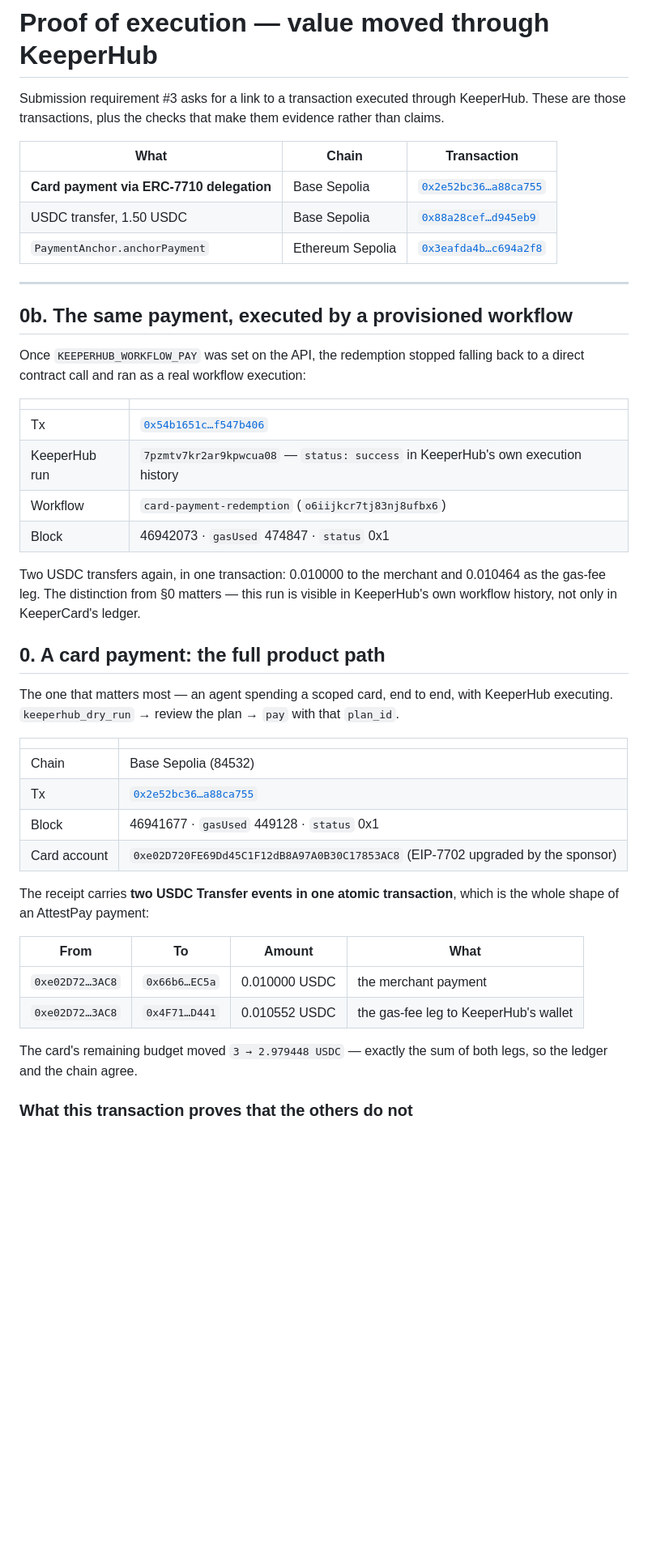
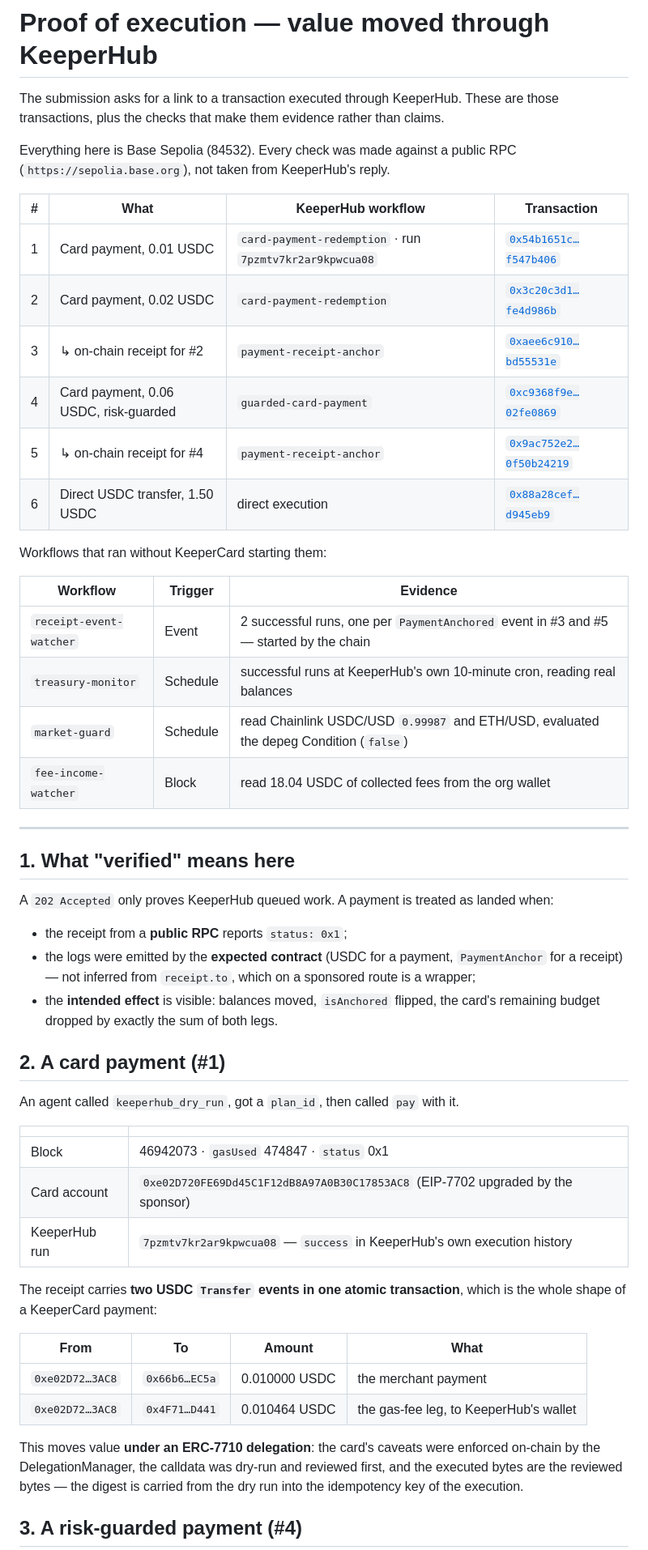
Before and after one commit to LSUDOKO/KeeperCard, a Markdown page: docs/keeperhub/proof-of-execution.md, the part around one of its changes. Shown at 81% size. Drawn GitHub-style; blank space fills up the shorter version.

Commit message:
docs(keeperhub): record the receipt, guarded and chain-triggered runs

```diff
--- a/docs/keeperhub/proof-of-execution.md
+++ b/docs/keeperhub/proof-of-execution.md
@@ -1,54 +1,63 @@
 # Proof of execution — value moved through KeeperHub
 
-Submission requirement #3 asks for a link to a transaction executed through KeeperHub.
-These are those transactions, plus the checks that make them evidence rather than claims.
+The submission asks for a link to a transaction executed through KeeperHub. These are
+those transactions, plus the checks that make them evidence rather than claims.
 
-| What | Chain | Transaction |
+Everything here is Base Sepolia (84532). Every check was made against a public RPC
+(`https://sepolia.base.org`), not taken from KeeperHub's reply.
+
+| # | What | KeeperHub workflow | Transaction |
+|---|---|---|---|
+| 1 | Card payment, 0.01 USDC | `card-payment-redemption` · run `7pzmtv7kr2ar9kpwcua08` | [`0x54b1651c…f547b406`](https://sepolia.basescan.org/tx/0x54b1651ca19d7c557c028ef9d22949b609df4cff3dbdb3c4f3857e26f547b406) |
+| 2 | Card payment, 0.02 USDC | `card-payment-redemption` | [`0x3c20c3d1…fe4d986b`](https://sepolia.basescan.org/tx/0x3c20c3d19a49a806bb95ecc9d3874cd73084368c3c22c54616d24205fe4d986b) |
+| 3 | ↳ on-chain receipt for #2 | `payment-receipt-anchor` | [`0xaee6c910…bd55531e`](https://sepolia.basescan.org/tx/0xaee6c91062c90a332881ebf35780c2470a72e85ffd8bda78239d3465bd55531e) |
+| 4 | Card payment, 0.06 USDC, risk-guarded | `guarded-card-payment` | [`0xc9368f9e…02fe0869`](https://sepolia.basescan.org/tx/0xc9368f9e49af1fc387f9ff2483cbb733ca5a53caacbc65fdd9a9913802fe0869) |
+| 5 | ↳ on-chain receipt for #4 | `payment-receipt-anchor` | [`0x9ac752e2…0f50b24219`](https://sepolia.basescan.org/tx/0x9ac752e24178a9604c122c4d61dec1cc48027bb7e5c3a9f66f41a70f50b24219) |
+| 6 | Direct USDC transfer, 1.50 USDC | direct execution | [`0x88a28cef…d945eb9`](https://sepolia.basescan.org/tx/0x88a28cef9cec59c8a7a298507ac2de19eac20e42b589dfb9734da9f15d945eb9) |
+
+Workflows that ran without KeeperCard starting them:
+
+| Workflow | Trigger | Evidence |
 |---|---|---|
-| **Card payment via ERC-7710 delegation** | Base Sepolia | [`0x2e52bc36…a88ca755`](https://sepolia.basescan.org/tx/0x2e52bc363c82874b3ac085c0623f6a1ff62b10f79140d16c217b7a88a88ca755) |
-| USDC transfer, 1.50 USDC | Base Sepolia | [`0x88a28cef…d945eb9`](https://sepolia.basescan.org/tx/0x88a28cef9cec59c8a7a298507ac2de19eac20e42b589dfb9734da9f15d945eb9) |
-| `PaymentAnchor.anchorPayment` | Ethereum Sepolia | [`0x3eafda4b…c694a2f8`](https://sepolia.etherscan.io/tx/0x3eafda4b16c341b20de24d6868a4646c54881ab4f86a68941c5b69c3c694a2f8) |
+| `receipt-event-watcher` | Event | 2 successful runs, one per `PaymentAnchored` event in #3 and #5 — started by the chain |
+| `treasury-monitor` | Schedule | successful runs at KeeperHub's own 10-minute cron, reading real balances |
+| `market-guard` | Schedule | read Chainlink USDC/USD `0.99987` and ETH/USD, evaluated the depeg Condition (`false`) |
+| `fee-income-watcher` | Block | read 18.04 USDC of collected fees from the org wallet |
 
 ---
 
-## 0b. The same payment, executed by a provisioned workflow
+## 1. What "verified" means here
 
-Once `KEEPERHUB_WORKFLOW_PAY` was set on the API, the redemption stopped falling back to a
-direct contract call and ran as a real workflow execution:
+A `202 Accepted` only proves KeeperHub queued work. A payment is treated as landed when:
+
+- the receipt from a **public RPC** reports `status: 0x1`;
+- the logs were emitted by the **expected contract** (USDC for a payment, `PaymentAnchor`
+  for a receipt) — not inferred from `receipt.to`, which on a sponsored route is a wrapper;
+- the **intended effect** is visible: balances moved, `isAnchored` flipped, the card's
+  remaining budget dropped by exactly the sum of both legs.
+
+## 2. A card payment (#1)
+
+An agent called `keeperhub_dry_run`, got a `plan_id`, then called `pay` with it.
 
 | | |
 |---|---|
-| Tx | [`0x54b1651c…f547b406`](https://sepolia.basescan.org/tx/0x54b1651ca19d7c557c028ef9d22949b609df4cff3dbdb3c4f3857e26f547b406) |
-| KeeperHub run | `7pzmtv7kr2ar9kpwcua08` — `status: success` in KeeperHub's own execution history |
-| Workflow | `card-payment-redemption` (`o6iijkcr7tj83nj8ufbx6`) |
 | Block | 46942073 · `gasUsed` 474847 · `status` 0x1 |
+| Card account | `0xe02D720FE69Dd45C1F12dB8A97A0B30C17853AC8` (EIP-7702 upgraded by the sponsor) |
+| KeeperHub run | `7pzmtv7kr2ar9kpwcua08` — `success` in KeeperHub's own execution history |
 
-Two USDC transfers again, in one transaction: 0.010000 to the merchant and 0.010464 as the
-gas-fee leg. The distinction from §0 matters — this run is visible in KeeperHub's own
-workflow history, not only in KeeperCard's ledger.
-
-## 0. A card payment: the full product path
-
-The one that matters most — an agent spending a scoped card, end to end, with KeeperHub
-executing. `keeperhub_dry_run` → review the plan → `pay` with that `plan_id`.
-
-| | |
-|---|---|
-| Chain | Base Sepolia (84532) |
-| Tx | [`0x2e52bc36…a88ca755`](https://sepolia.basescan.org/tx/0x2e52bc363c82874b3ac085c0623f6a1ff62b10f79140d16c217b7a88a88ca755) |
-| Block | 46941677 · `gasUsed` 449128 · `status` 0x1 |
-| Card account | `0xe02D720FE69Dd45C1F12dB8A97A0B30C17853AC8` (EIP-7702 upgraded by the sponsor) |
-
-The receipt carries **two USDC Transfer events in one atomic transaction**, which is the
-whole shape of an AttestPay payment:
+The receipt carries **two USDC `Transfer` events in one atomic transaction**, which is the
+whole shape of a KeeperCard payment:
 
 | From | To | Amount | What |
 |---|---|---|---|
 | `0xe02D72…3AC8` | `0x66b6…EC5a` | 0.010000 USDC | the merchant payment |
-| `0xe02D72…3AC8` | `0x4F71…D441` | 0.010552 USDC | the gas-fee leg to KeeperHub's wallet |
+| `0xe02D72…3AC8` | `0x4F71…D441` | 0.010464 USDC | the gas-fee leg, to KeeperHub's wallet |
 
-The card's remaining budget moved `3 → 2.979448 USDC` — exactly the sum of both legs, so
-the ledger and the chain agree.
+This moves value **under an ERC-7710 delegation**: the card's caveats were enforced
+on-chain by the DelegationManager, the calldata was dry-run and reviewed first, and the
+executed bytes are the reviewed bytes — the digest is carried from the dry run into the
+idempotency key of the execution.
 
-### What this transaction proves that the others do not
+## 3. A risk-guarded payment (#4)
 
```
Also changed, not shown: other parts of docs/keeperhub/proof-of-execution.md (+49 -106 lines).
